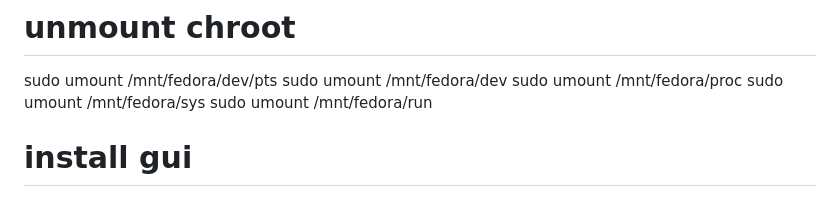
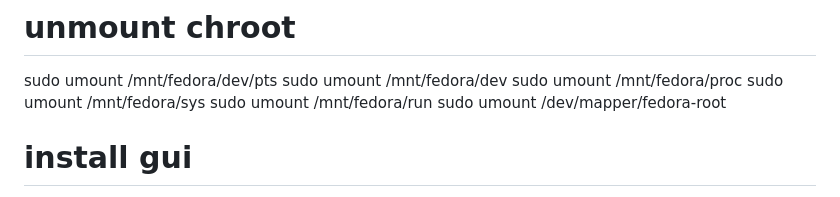
Before and after one commit to haidarvm/guide, a Markdown page: fedora.md, the part around the change. GitHub-like rendering.

Commit message:
Daily update

```diff
--- a/fedora.md
+++ b/fedora.md
@@ -76,7 +76,7 @@ sudo umount /mnt/fedora/dev
 sudo umount /mnt/fedora/proc
 sudo umount /mnt/fedora/sys
 sudo umount /mnt/fedora/run
-
+ sudo umount /dev/mapper/fedora-root
 
 
 # install gui
```
